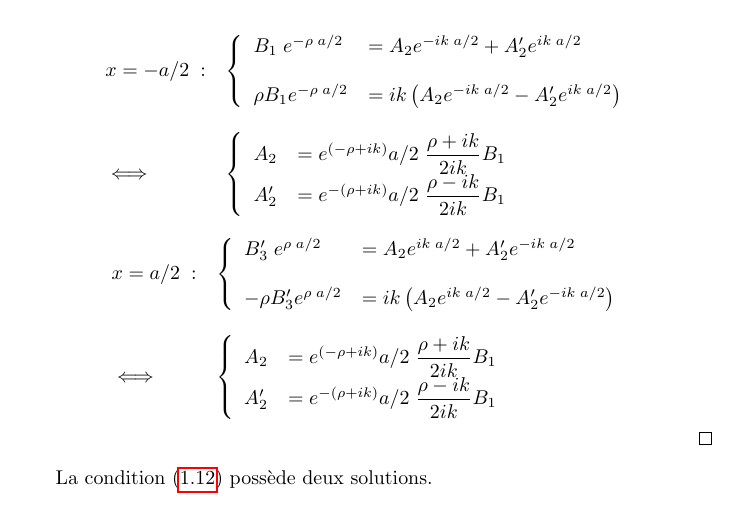
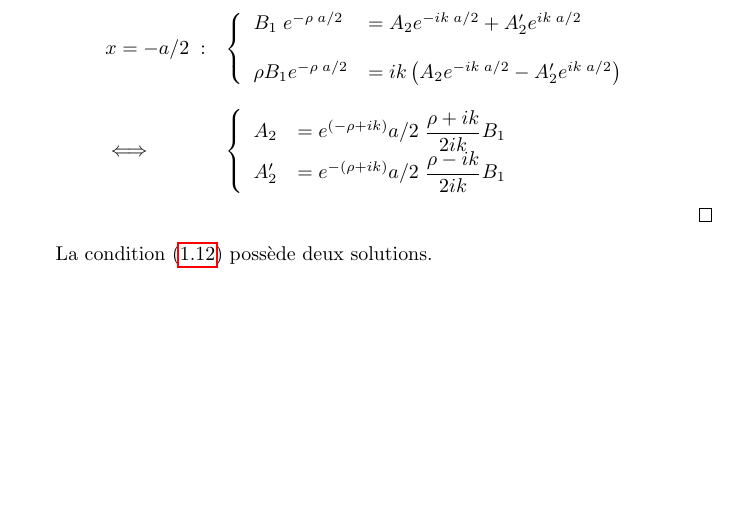
Before and after one commit to jemappellesami/PHYS-F203-v2, a LaTeX book (Chapter-3/chapter3_3.tex): part of page 7 of 19, cut so that both start at the same text, the shorter picture padded with empty space. Compiled offline with pdfLaTeX.

Commit message:
Modifs chap 3.3 (puits fini, pas fini)

```diff
--- a/Chapter-3/chapter3_3.tex
+++ b/Chapter-3/chapter3_3.tex
@@ -239,24 +239,6 @@ Un puits de potentiel fini est un cas assez basique de potentiel carré. Une ima
     \end{array}
     $$
 
-    $$
-    \begin{array}{ll}
-      x=a/2 \; :& \left\{
-        \begin{array}{ll}
-          B_3 ' \; e^{\rho\; a/2} &= A_2 e^{ik\; a/2} + A_2 ' e^{-ik\; a/2} \\
-          \strut \\
-          -\rho B_3 ' e^{\rho\; a/2} &= ik\left(A_2e^{ik\; a/2} - A_2 ' e^{-ik\; a/2}\right)
-        \end{array}
-      \right. \\
-      \strut \\
-      \iff& \left\{
-        \begin{array}{ll}
-          A_2 &= e^{(-\rho + ik)} a/2 \; \dfrac{\rho + ik}{2ik} B_1 \\
-          A_2 ' &= e^{-(\rho + ik)} a/2 \; \dfrac{\rho - ik}{2ik} B_1 \\
-        \end{array}
-      \right. \\
-    \end{array}
-    $$
   \end{proof}
   La condition \eqref{eq:chap3-pot_carre_conditions} possède deux solutions.
   \begin{enumerate}%[label = (\roman*)]
```
Also changed, not shown: Chapter-3/chapter3_3.pdf.
